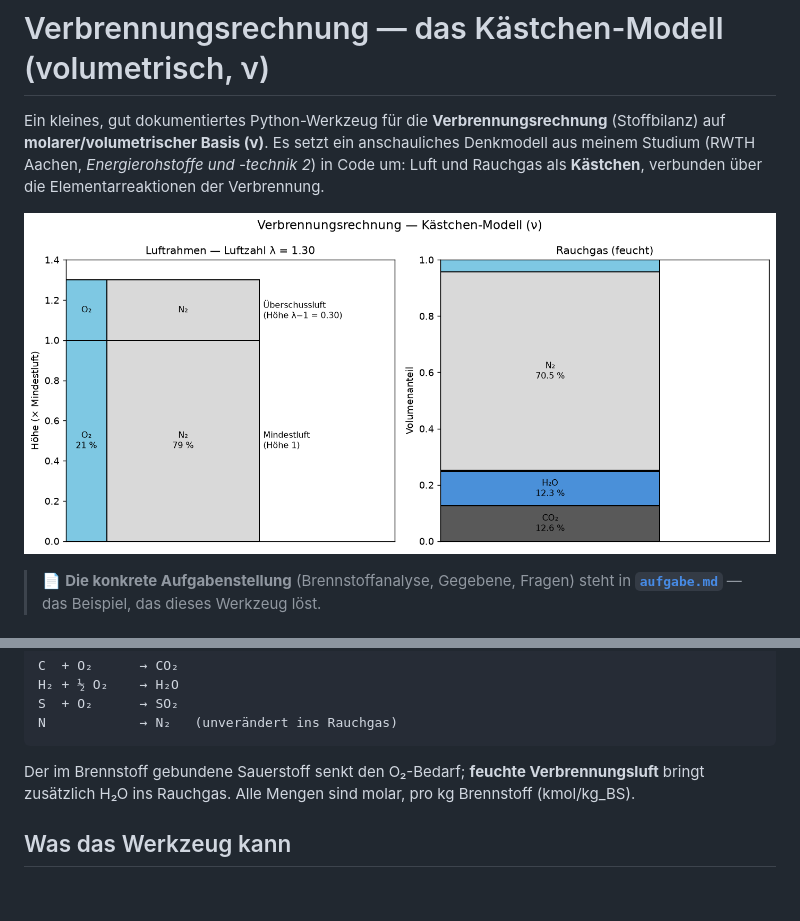
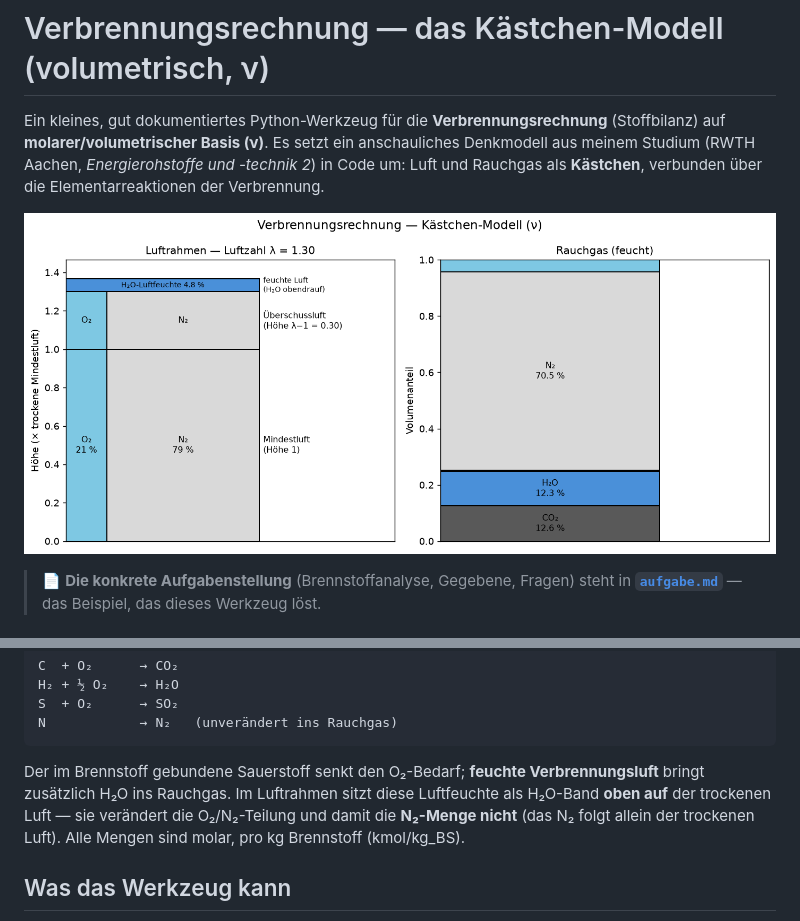
Before and after one commit to iknownothinglol/verbrennung, a Markdown page: README.md, 2 parts joined by grey strips. Rendered like a GitHub page; pictures changed too: kaestchen_modell.png; blank space fills up the shorter version.

Commit message:
Luftfeuchte im Luftrahmen visualisiert (H2O-Band oben); README-Hinweis N2
Co-Authored-By: Claude Opus 4.8 (1M context) <noreply@anthropic.com>

````diff
--- a/README.md
+++ b/README.md
@@ -30,8 +30,10 @@ N            → N₂   (unverändert ins Rauchgas)
 ```
 
 Der im Brennstoff gebundene Sauerstoff senkt den O₂-Bedarf; **feuchte
-Verbrennungsluft** bringt zusätzlich H₂O ins Rauchgas. Alle Mengen sind molar,
-pro kg Brennstoff (kmol/kg\_BS).
+Verbrennungsluft** bringt zusätzlich H₂O ins Rauchgas. Im Luftrahmen sitzt diese
+Luftfeuchte als H₂O-Band **oben auf** der trockenen Luft — sie verändert die
+O₂/N₂-Teilung und damit die **N₂-Menge nicht** (das N₂ folgt allein der trockenen
+Luft). Alle Mengen sind molar, pro kg Brennstoff (kmol/kg\_BS).
 
 ## Was das Werkzeug kann
 
````
Also changed, not shown: 1 other file.
